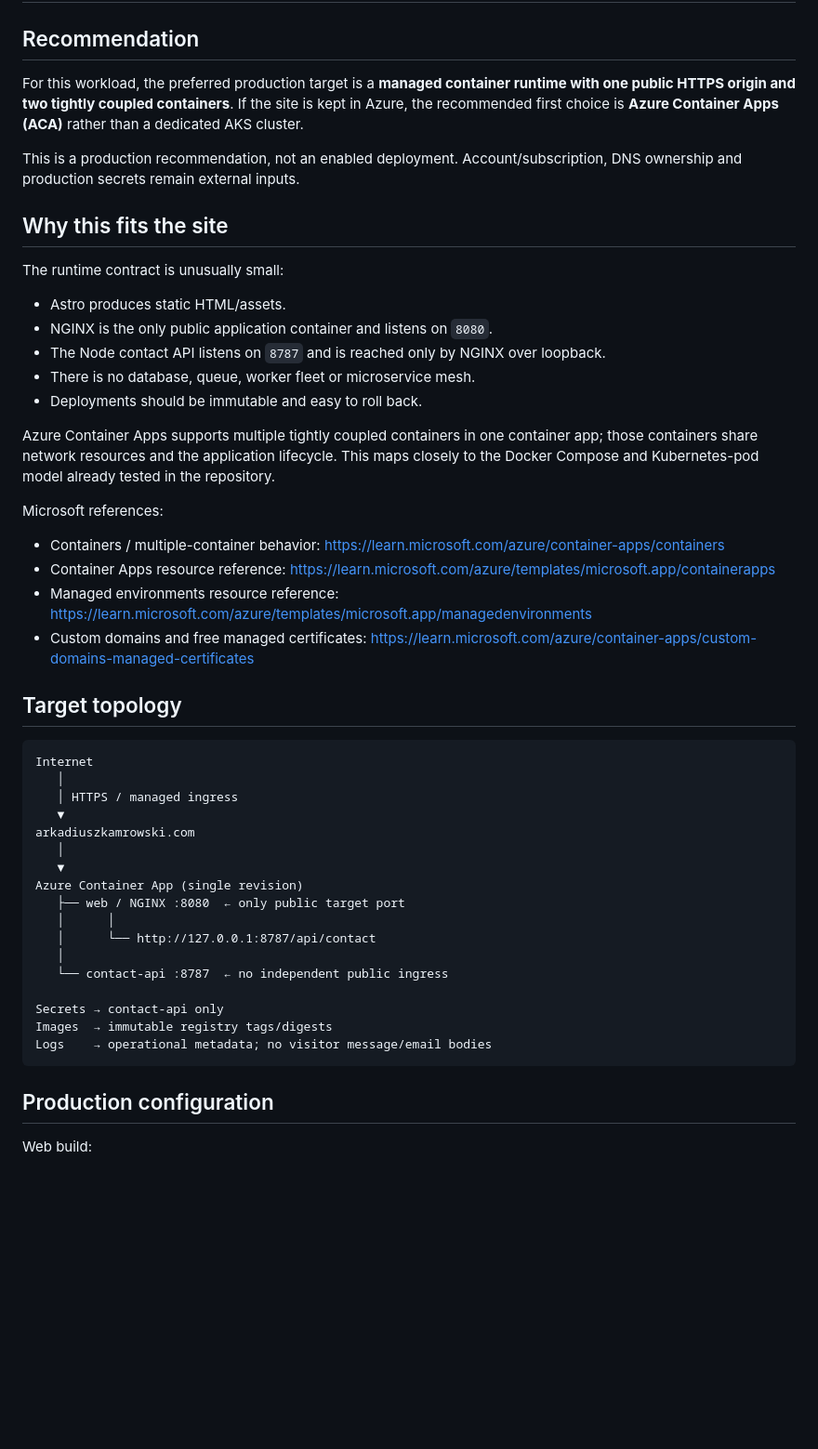
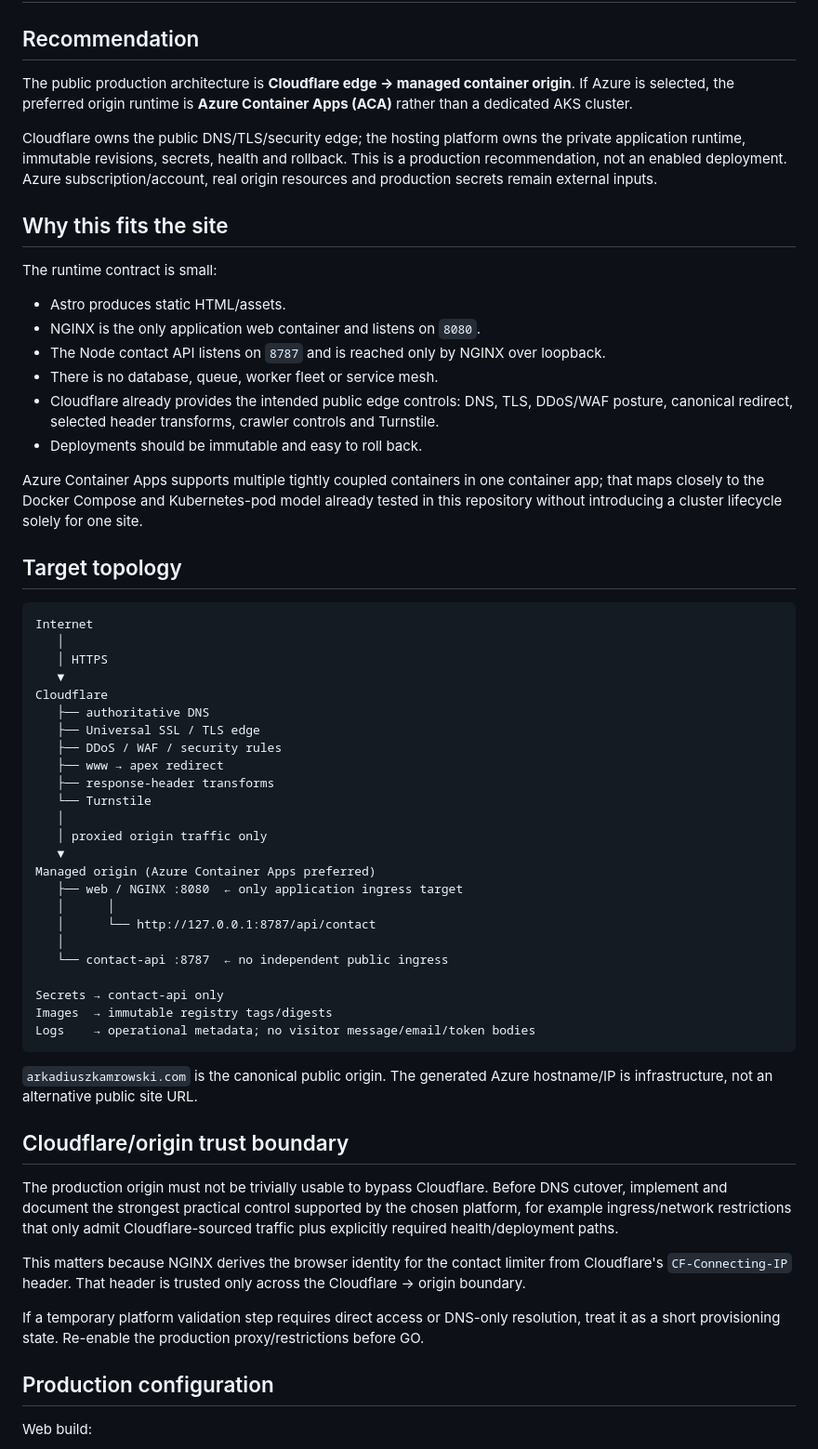
Before and after one commit to aras-2003/Simple-Website, a Markdown page: docs/HOSTING_DECISION.md, the part around one of its changes. Shown at 93% size. GitHub-like rendering; blank space fills up the shorter version.

````diff
--- a/docs/HOSTING_DECISION.md
+++ b/docs/HOSTING_DECISION.md
@@ -2,41 +2,42 @@
 
 ## Recommendation
 
-For this workload, the preferred production target is a **managed container runtime with one public HTTPS origin and two tightly coupled containers**. If the site is kept in Azure, the recommended first choice is **Azure Container Apps (ACA)** rather than a dedicated AKS cluster.
+The public production architecture is **Cloudflare edge → managed container origin**. If Azure is selected, the preferred origin runtime is **Azure Container Apps (ACA)** rather than a dedicated AKS cluster.
 
-This is a production recommendation, not an enabled deployment. Account/subscription, DNS ownership and production secrets remain external inputs.
+Cloudflare owns the public DNS/TLS/security edge; the hosting platform owns the private application runtime, immutable revisions, secrets, health and rollback. This is a production recommendation, not an enabled deployment. Azure subscription/account, real origin resources and production secrets remain external inputs.
 
 ## Why this fits the site
 
-The runtime contract is unusually small:
+The runtime contract is small:
 
 - Astro produces static HTML/assets.
-- NGINX is the only public application container and listens on `8080`.
+- NGINX is the only application web container and listens on `8080`.
 - The Node contact API listens on `8787` and is reached only by NGINX over loopback.
-- There is no database, queue, worker fleet or microservice mesh.
+- There is no database, queue, worker fleet or service mesh.
+- Cloudflare already provides the intended public edge controls: DNS, TLS, DDoS/WAF posture, canonical redirect, selected header transforms, crawler controls and Turnstile.
 - Deployments should be immutable and easy to roll back.
 
-Azure Container Apps supports multiple tightly coupled containers in one container app; those containers share network resources and the application lifecycle. This maps closely to the Docker Compose and Kubernetes-pod model already tested in the repository.
-
-Microsoft references:
-
-- Containers / multiple-container behavior: https://learn.microsoft.com/azure/container-apps/containers
-- Container Apps resource reference: https://learn.microsoft.com/azure/templates/microsoft.app/containerapps
-- Managed environments resource reference: https://learn.microsoft.com/azure/templates/microsoft.app/managedenvironments
-- Custom domains and free managed certificates: https://learn.microsoft.com/azure/container-apps/custom-domains-managed-certificates
+Azure Container Apps supports multiple tightly coupled containers in one container app; that maps closely to the Docker Compose and Kubernetes-pod model already tested in this repository without introducing a cluster lifecycle solely for one site.
 
 ## Target topology
 
 ```text
 Internet
    │
-   │ HTTPS / managed ingress
+   │ HTTPS
    ▼
-arkadiuszkamrowski.com
+Cloudflare
+   ├── authoritative DNS
+   ├── Universal SSL / TLS edge
+   ├── DDoS / WAF / security rules
+   ├── www → apex redirect
+   ├── response-header transforms
+   └── Turnstile
    │
+   │ proxied origin traffic only
    ▼
-Azure Container App (single revision)
-   ├── web / NGINX :8080  ← only public target port
+Managed origin (Azure Container Apps preferred)
+   ├── web / NGINX :8080  ← only application ingress target
    │      │
    │      └── http://127.0.0.1:8787/api/contact
    │
@@ -44,8 +45,18 @@ Azure Container App (single revision)
 
 Secrets → contact-api only
 Images  → immutable registry tags/digests
-Logs    → operational metadata; no visitor message/email bodies
+Logs    → operational metadata; no visitor message/email/token bodies
 ```
+
+`arkadiuszkamrowski.com` is the canonical public origin. The generated Azure hostname/IP is infrastructure, not an alternative public site URL.
+
+## Cloudflare/origin trust boundary
+
+The production origin must not be trivially usable to bypass Cloudflare. Before DNS cutover, implement and document the strongest practical control supported by the chosen platform, for example ingress/network restrictions that only admit Cloudflare-sourced traffic plus explicitly required health/deployment paths.
+
+This matters because NGINX derives the browser identity for the contact limiter from Cloudflare's `CF-Connecting-IP` header. That header is trusted only across the Cloudflare → origin boundary.
+
+If a temporary platform validation step requires direct access or DNS-only resolution, treat it as a short provisioning state. Re-enable the production proxy/restrictions before GO.
 
 ## Production configuration
 
````
Also changed, not shown: other parts of docs/HOSTING_DECISION.md (+74 -46 lines).
